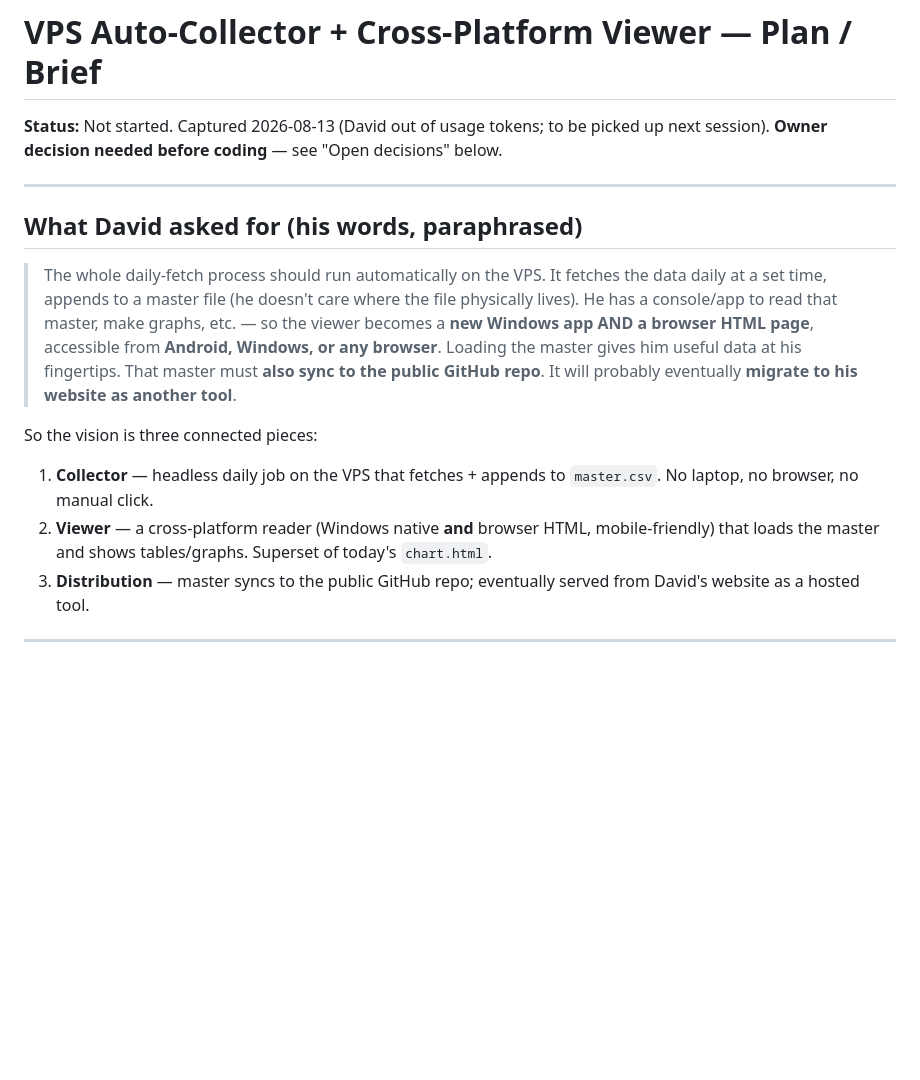
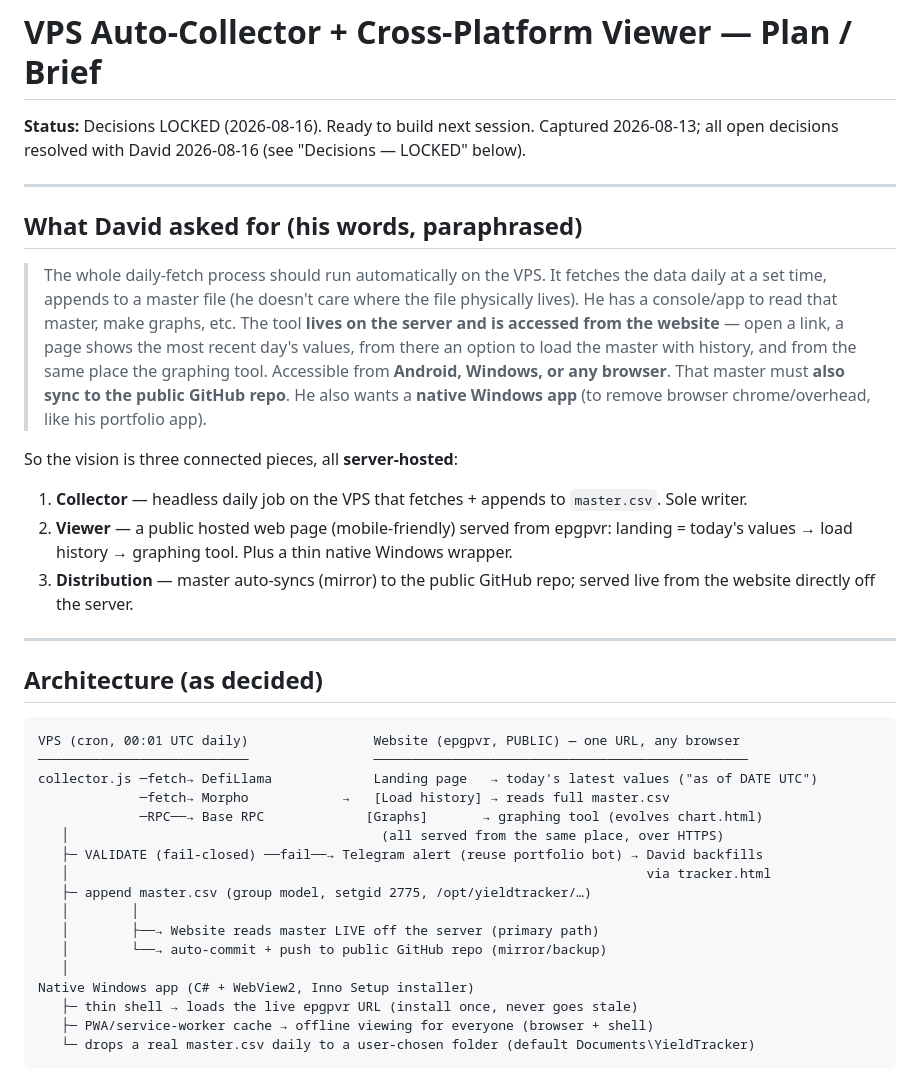
Before and after one commit to knotnumb/YieldTracker, a Markdown page: docs/VPS_COLLECTOR_PLAN.md, the part around one of its changes. Rendered like a GitHub page; blank space fills up the shorter version.

````diff
--- a/docs/VPS_COLLECTOR_PLAN.md
+++ b/docs/VPS_COLLECTOR_PLAN.md
@@ -1,7 +1,7 @@
 # VPS Auto-Collector + Cross-Platform Viewer — Plan / Brief
 
-**Status:** Not started. Captured 2026-08-13 (David out of usage tokens; to be picked up next session).
-**Owner decision needed before coding** — see "Open decisions" below.
+**Status:** Decisions LOCKED (2026-08-16). Ready to build next session. Captured 2026-08-13;
+all open decisions resolved with David 2026-08-16 (see "Decisions — LOCKED" below).
 
 ---
 
@@ -9,16 +9,41 @@
 
 > The whole daily-fetch process should run automatically on the VPS. It fetches the data daily at
 > a set time, appends to a master file (he doesn't care where the file physically lives). He has a
-> console/app to read that master, make graphs, etc. — so the viewer becomes a **new Windows app
-> AND a browser HTML page**, accessible from **Android, Windows, or any browser**. Loading the
-> master gives him useful data at his fingertips. That master must **also sync to the public GitHub
-> repo**. It will probably eventually **migrate to his website as another tool**.
+> console/app to read that master, make graphs, etc. The tool **lives on the server and is accessed
+> from the website** — open a link, a page shows the most recent day's values, from there an option
+> to load the master with history, and from the same place the graphing tool. Accessible from
+> **Android, Windows, or any browser**. That master must **also sync to the public GitHub repo**.
+> He also wants a **native Windows app** (to remove browser chrome/overhead, like his portfolio app).
 
-So the vision is three connected pieces:
+So the vision is three connected pieces, all **server-hosted**:
 
-1. **Collector** — headless daily job on the VPS that fetches + appends to `master.csv`. No laptop,
-   no browser, no manual click.
-2. **Viewer** — a cross-platform reader (Windows native **and** browser HTML, mobile-friendly) that
-   loads the master and shows tables/graphs. Superset of today's `chart.html`.
-3. **Distribution** — master syncs to the public GitHub repo; eventually served from David's website
-   as a hosted tool.
+1. **Collector** — headless daily job on the VPS that fetches + appends to `master.csv`. Sole writer.
+2. **Viewer** — a public hosted web page (mobile-friendly) served from epgpvr: landing = today's
+   values → load history → graphing tool. Plus a thin native Windows wrapper.
+3. **Distribution** — master auto-syncs (mirror) to the public GitHub repo; served live from the
+   website directly off the server.
+
+---
+
+## Architecture (as decided)
+
+```
+VPS (cron, 00:01 UTC daily)                Website (epgpvr, PUBLIC) — one URL, any browser
+───────────────────────────                ────────────────────────────────────────────────
+collector.js ─fetch→ DefiLlama             Landing page   → today's latest values ("as of DATE UTC")
+             ─fetch→ Morpho            →   [Load history] → reads full master.csv
+             ─RPC──→ Base RPC             [Graphs]       → graphing tool (evolves chart.html)
+   │                                        (all served from the same place, over HTTPS)
+   ├─ VALIDATE (fail-closed) ──fail──→ Telegram alert (reuse portfolio bot) → David backfills
+   │                                                                          via tracker.html
+   ├─ append master.csv (group model, setgid 2775, /opt/yieldtracker/…)
+   │        │
+   │        ├──→ Website reads master LIVE off the server (primary path)
+   │        └──→ auto-commit + push to public GitHub repo (mirror/backup)
+   │
+Native Windows app (C# + WebView2, Inno Setup installer)
+   ├─ thin shell → loads the live epgpvr URL (install once, never goes stale)
+   ├─ PWA/service-worker cache → offline viewing for everyone (browser + shell)
+   └─ drops a real master.csv daily to a user-chosen folder (default Documents\YieldTracker)
+```
+
````
Also changed, not shown: other parts of docs/VPS_COLLECTOR_PLAN.md (+74 -77 lines), CLAUDE.md (+8 -6 lines).
